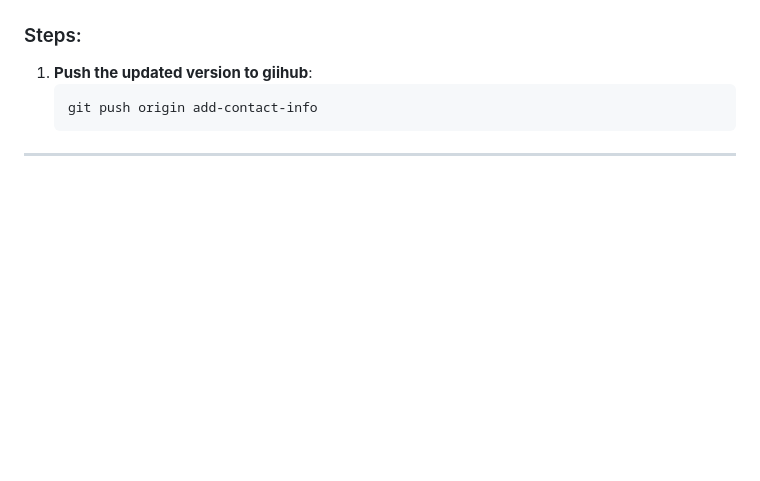
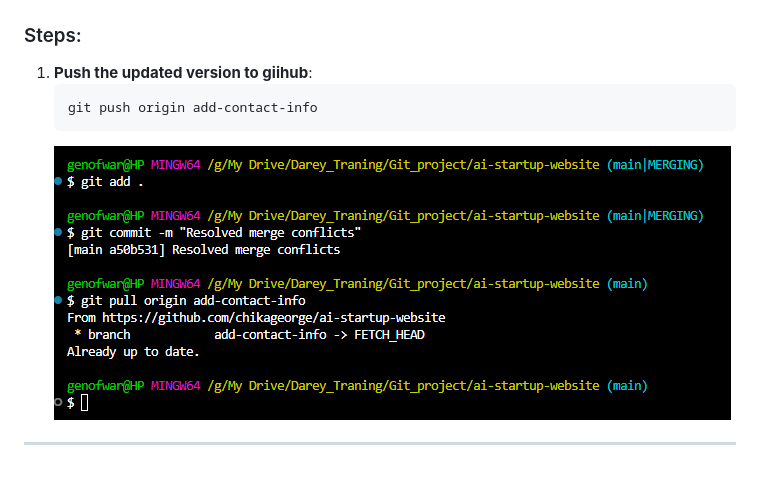
Before and after one commit to chikageorge/ai-startup-website, a Markdown page: README.md, the part around the change. GitHub-like rendering; pictures changed too: images/resulving-conflict.png (added); blank space fills up the shorter version.

Commit message:
updaing main

````diff
--- a/README.md
+++ b/README.md
@@ -137,4 +137,5 @@ This guide will walk you through the basics of using GitHub, including navigatin
    ```bash
    git push origin add-contact-info
    ```
+   ![Git Status](images/resulving-conflict.png)
 ---
````
Also changed, not shown: images/add-contact-pull-request-in-github.png (added).
